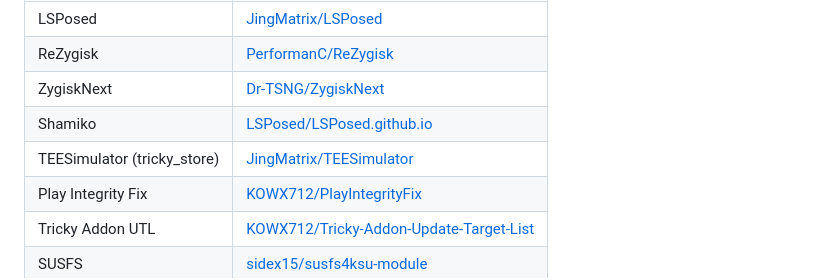
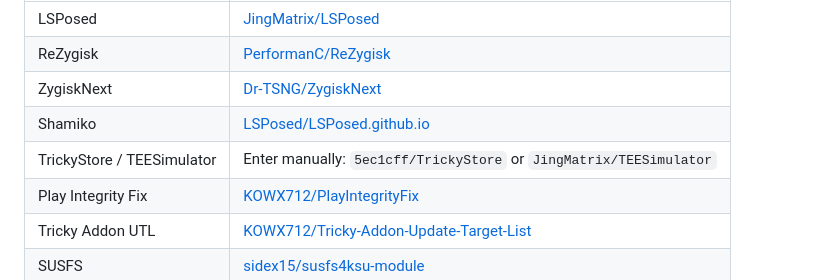
Before and after one commit to dracediax/module-update-checker, a Markdown page: README.md, the part around the change. Drawn GitHub-style.

Commit message:
v3.2.2: tricky_store not pre-filled

```diff
--- a/README.md
+++ b/README.md
@@ -55,7 +55,7 @@ These modules are auto-detected — just toggle them on:
 | ReZygisk | [PerformanC/ReZygisk](https://github.com/PerformanC/ReZygisk) |
 | ZygiskNext | [Dr-TSNG/ZygiskNext](https://github.com/Dr-TSNG/ZygiskNext) |
 | Shamiko | [LSPosed/LSPosed.github.io](https://github.com/LSPosed/LSPosed.github.io) |
-| TEESimulator (tricky_store) | [JingMatrix/TEESimulator](https://github.com/JingMatrix/TEESimulator) |
+| TrickyStore / TEESimulator | Enter manually: `5ec1cff/TrickyStore` or `JingMatrix/TEESimulator` |
 | Play Integrity Fix | [KOWX712/PlayIntegrityFix](https://github.com/KOWX712/PlayIntegrityFix) |
 | Tricky Addon UTL | [KOWX712/Tricky-Addon-Update-Target-List](https://github.com/KOWX712/Tricky-Addon-Update-Target-List) |
 | SUSFS | [sidex15/susfs4ksu-module](https://github.com/sidex15/susfs4ksu-module) |
```
